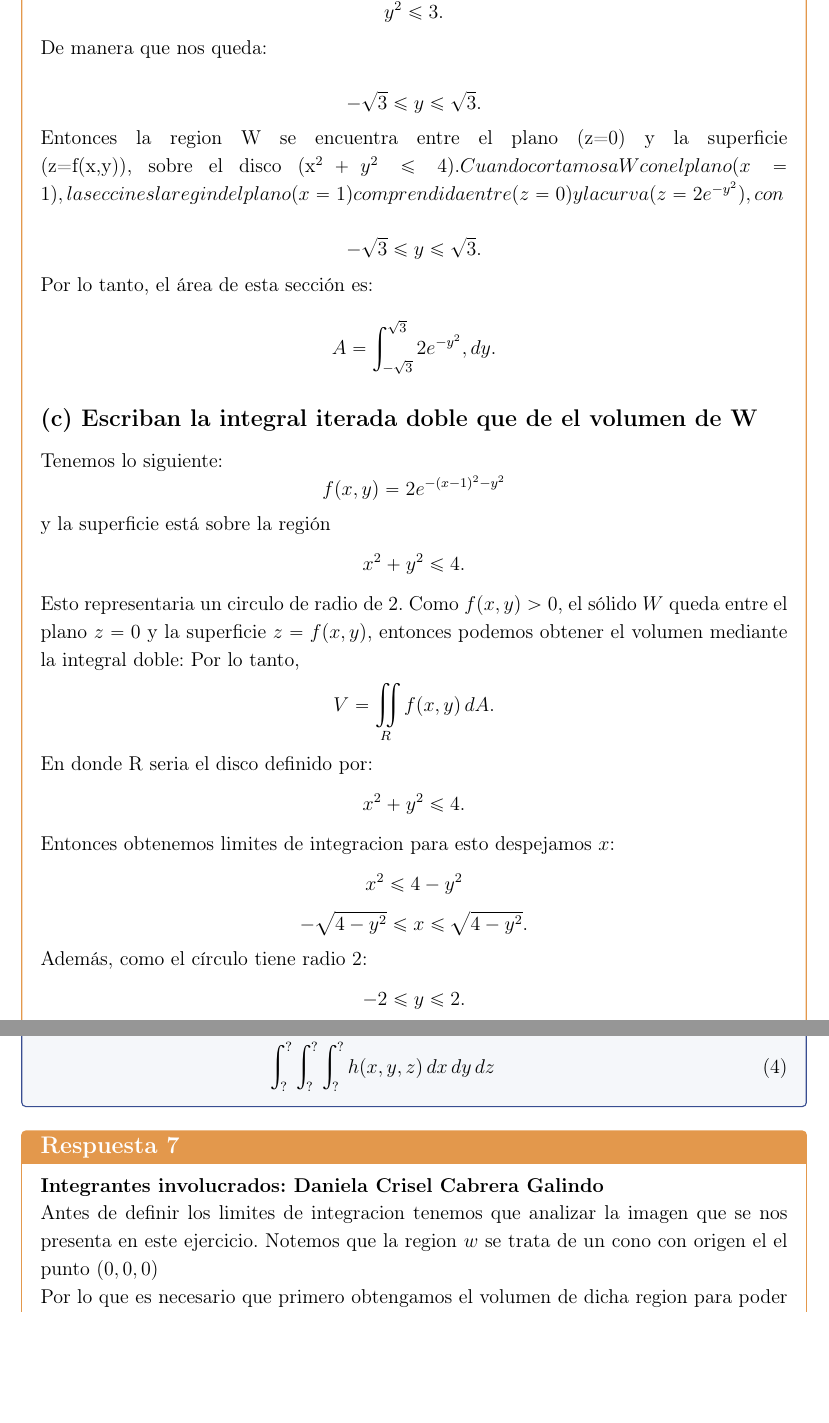
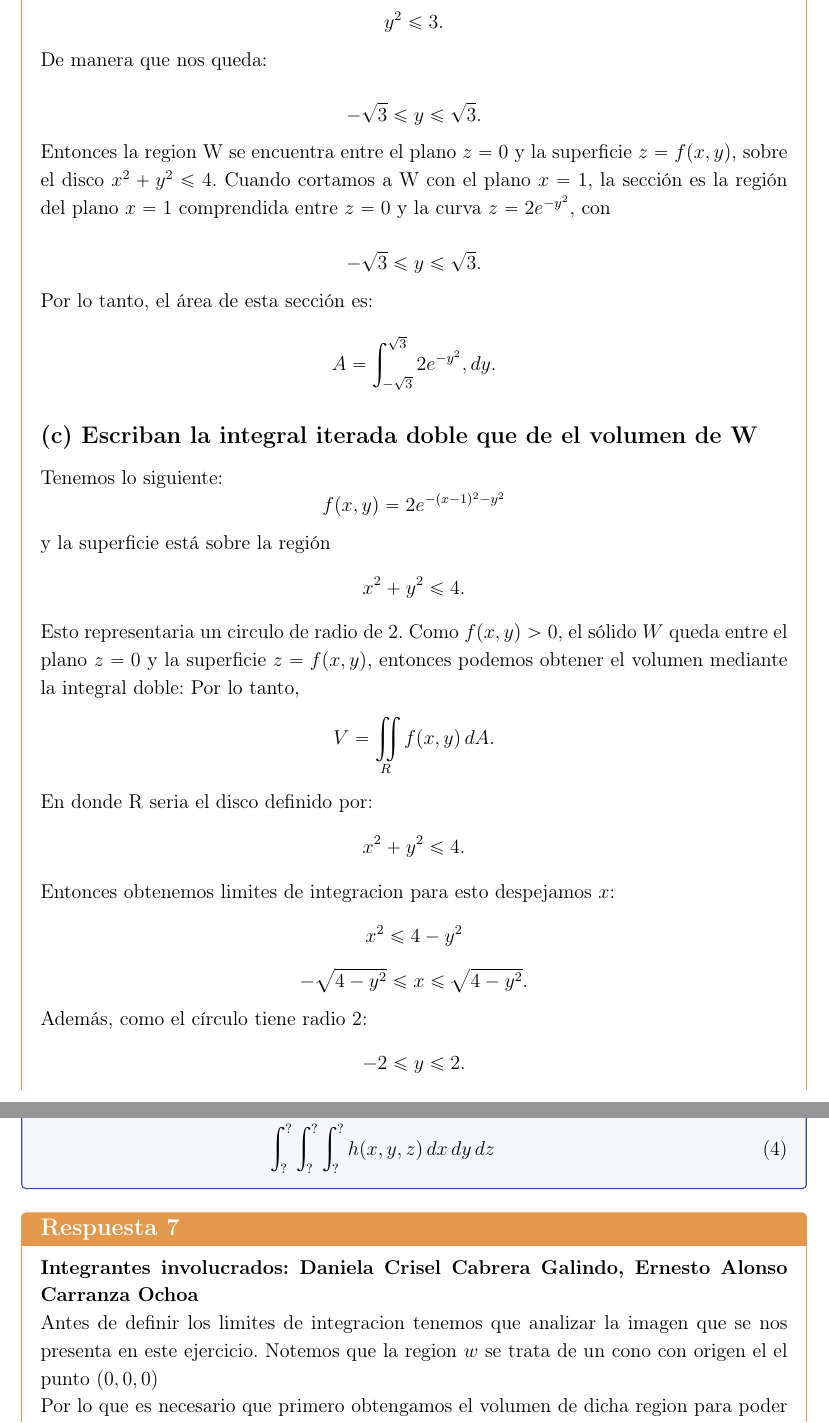
Before and after one commit to matestr3s-bot/TAREA2, a LaTeX problem sheet (tarea2.tex, which reads ejercicio5.tex, ejercicio7.tex): two parts of pages 12 and 17 of 23, joined at a grey line, cut at the place of the change, the shorter picture padded with empty space. Compiled offline with pdfLaTeX.

Commit message:
Agrego mi nombre y actualizo PDF

```diff
--- a/ejercicio5.tex
+++ b/ejercicio5.tex
@@ -135,8 +137,8 @@ De manera que nos queda:
 \[
 -\sqrt{3}\leq y\leq\sqrt{3}.
 \]
-Entonces la region W se encuentra entre el plano (z=0) y la superficie (z=f(x,y)), sobre el disco (x^2+y^2\leq4).
-Cuando cortamos a W con el plano (x=1), la sección es la región del plano (x=1) comprendida entre (z=0) y la curva (z=2e^{-y^2}), con
+Entonces la region W se encuentra entre el plano \(z=0\) y la superficie \(z=f(x,y)\), sobre el disco \(x^2+y^2\leq4\).
+Cuando cortamos a W con el plano \(x=1\), la sección es la región del plano \(x=1\) comprendida entre \(z=0\) y la curva \(z=2e^{-y^2}\), con
 
 \[
 -\sqrt{3}\leq y\leq\sqrt{3}.
--- a/ejercicio7.tex
+++ b/ejercicio7.tex
@@ -15,7 +15,7 @@
 \end{ejercicio}
 
 \begin{respuesta}
-    \textbf{Integrantes involucrados: Daniela Crisel Cabrera Galindo }\\
+    \textbf{Integrantes involucrados: Daniela Crisel Cabrera Galindo, Ernesto Alonso Carranza Ochoa}\\
     Antes de definir los limites de integracion tenemos que analizar la imagen que se nos presenta en este ejercicio. Notemos que la region $w$ se trata de un cono con origen el el punto $(0,0,0)$\\
     Por lo que es necesario que primero obtengamos el volumen de dicha region para poder determinar los limtes de integracion de las tres ecuaciones.\\
     \begin{enumerate}
```
Also changed, not shown: ejercicio2.tex (+2 -1 lines), ejercicio3.tex (+1 -1 lines), ejercicio8.tex (+1 -1 lines), tarea2.pdf, ejercicio5.tex (5 more changed lines).
